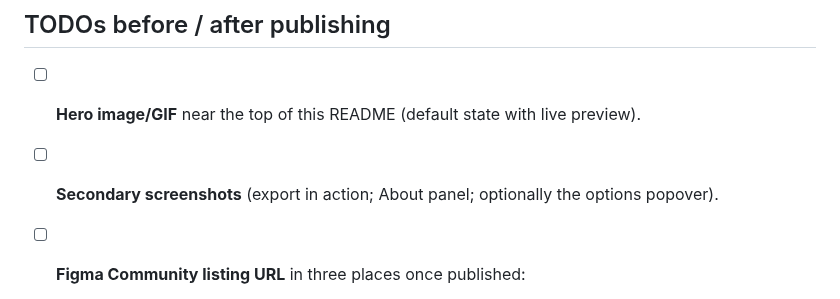
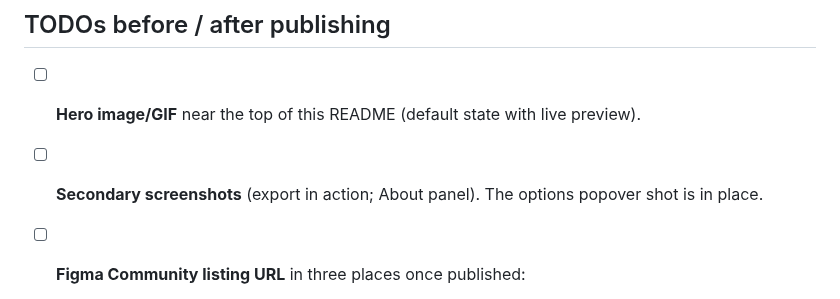
Before and after one commit to dev-nul1/distiller, a Markdown page: README.md, the part around one of its changes. Rendered like a GitHub page.

Commit message:
docs: add options popover screenshot to README
Replace the secondary-screenshot placeholder with docs/images/Distiller
options.png and update the remaining-screenshots TODO accordingly.

Co-Authored-By: Claude Opus 4.7 <noreply@anthropic.com>

```diff
--- a/README.md
+++ b/README.md
@@ -152,7 +152,7 @@ MIT. See [LICENSE](LICENSE).
 ## TODOs before / after publishing
 
 - [ ] **Hero image/GIF** near the top of this README (default state with live preview).
-- [ ] **Secondary screenshots** (export in action; About panel; optionally the options popover).
+- [ ] **Secondary screenshots** (export in action; About panel). The options popover shot is in place.
 - [ ] **Figma Community listing URL** in three places once published:
   - this README (Install section and Contributing section),
   - `LEAVE_FEEDBACK_URL` in `src/ui/components/AboutView.tsx` (currently points at the GitHub question/feedback template),
```
Also changed, not shown: other parts of README.md (+1 -1 lines), docs/images/Distiller options.png (added).
